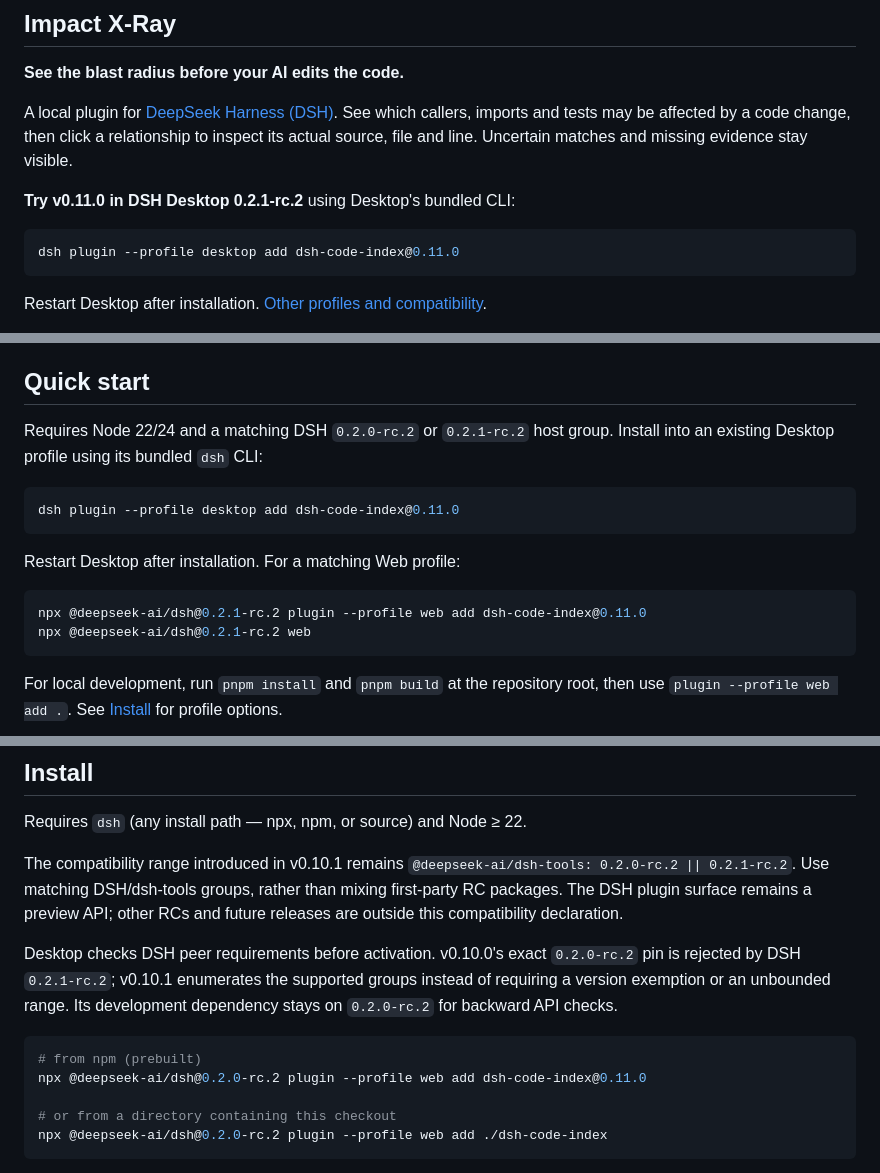
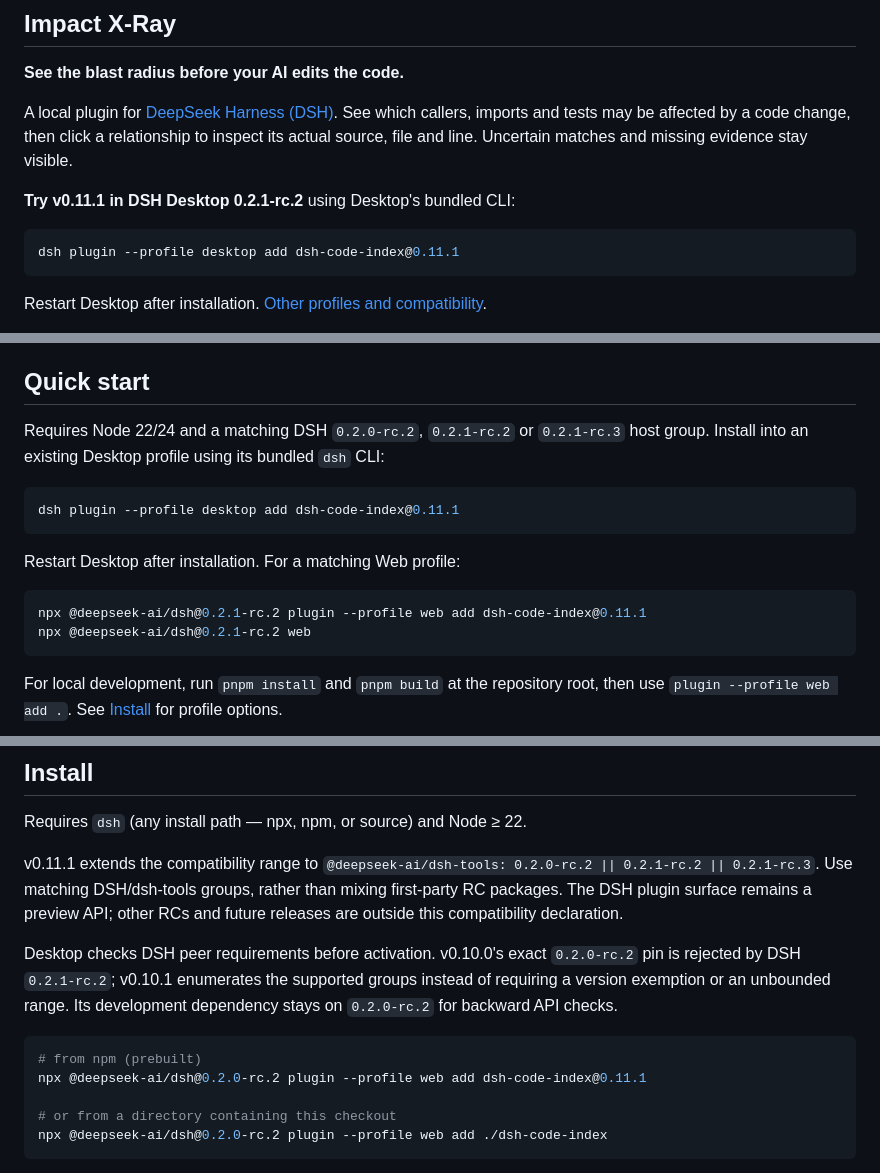
Before and after one commit to lemonxiny55/dsh-code-index, a Markdown page: README.md, 3 parts joined by grey strips. Rendered like a GitHub page.

````diff
--- a/README.md
+++ b/README.md
@@ -11,10 +11,10 @@ English | [中文](README.zh.md)
 
 A local plugin for [DeepSeek Harness (DSH)](https://github.com/deepseek-ai/deepseek-harness). See which callers, imports and tests may be affected by a code change, then click a relationship to inspect its actual source, file and line. Uncertain matches and missing evidence stay visible.
 
-**Try v0.11.0 in DSH Desktop 0.2.1-rc.2** using Desktop's bundled CLI:
+**Try v0.11.1 in DSH Desktop 0.2.1-rc.2** using Desktop's bundled CLI:
 
 ```sh
-dsh plugin --profile desktop add dsh-code-index@0.11.0
+dsh plugin --profile desktop add dsh-code-index@0.11.1
 ```
 
 Restart Desktop after installation. [Other profiles and compatibility](#install).
@@ -88,16 +88,16 @@ This supports syntax and static code context, without full HarmonyOS SDK semanti
 
 ## Quick start
 
-Requires Node 22/24 and a matching DSH `0.2.0-rc.2` or `0.2.1-rc.2` host group. Install into an existing Desktop profile using its bundled `dsh` CLI:
+Requires Node 22/24 and a matching DSH `0.2.0-rc.2`, `0.2.1-rc.2` or `0.2.1-rc.3` host group. Install into an existing Desktop profile using its bundled `dsh` CLI:
 
 ```sh
-dsh plugin --profile desktop add dsh-code-index@0.11.0
+dsh plugin --profile desktop add dsh-code-index@0.11.1
 ```
 
 Restart Desktop after installation. For a matching Web profile:
 
 ```sh
-npx @deepseek-ai/dsh@0.2.1-rc.2 plugin --profile web add dsh-code-index@0.11.0
+npx @deepseek-ai/dsh@0.2.1-rc.2 plugin --profile web add dsh-code-index@0.11.1
 npx @deepseek-ai/dsh@0.2.1-rc.2 web
 ```
 
@@ -149,13 +149,13 @@ Plus an optional **auto-injected system prompt section** (`code-index:repo-map`,
 
 Requires `dsh` (any install path — npx, npm, or source) and Node ≥ 22.
 
-The compatibility range introduced in v0.10.1 remains `@deepseek-ai/dsh-tools: 0.2.0-rc.2 || 0.2.1-rc.2`. Use matching DSH/dsh-tools groups, rather than mixing first-party RC packages. The DSH plugin surface remains a preview API; other RCs and future releases are outside this compatibility declaration.
+v0.11.1 extends the compatibility range to `@deepseek-ai/dsh-tools: 0.2.0-rc.2 || 0.2.1-rc.2 || 0.2.1-rc.3`. Use matching DSH/dsh-tools groups, rather than mixing first-party RC packages. The DSH plugin surface remains a preview API; other RCs and future releases are outside this compatibility declaration.
 
 Desktop checks DSH peer requirements before activation. v0.10.0's exact `0.2.0-rc.2` pin is rejected by DSH `0.2.1-rc.2`; v0.10.1 enumerates the supported groups instead of requiring a version exemption or an unbounded range. Its development dependency stays on `0.2.0-rc.2` for backward API checks.
 
 ```sh
 # from npm (prebuilt)
-npx @deepseek-ai/dsh@0.2.0-rc.2 plugin --profile web add dsh-code-index@0.11.0
+npx @deepseek-ai/dsh@0.2.0-rc.2 plugin --profile web add dsh-code-index@0.11.1
 
 # or from a directory containing this checkout
 npx @deepseek-ai/dsh@0.2.0-rc.2 plugin --profile web add ./dsh-code-index
````
Also changed, not shown: other parts of README.md (+1 -1 lines), CHANGELOG.md (+6 -0 lines), README.zh.md (+8 -8 lines), RELEASE_EVIDENCE_v0.11.1.md (added, +81 -0 lines), RELEASE_NOTES_v0.11.1.md (added, +13 -0 lines), assets/release-v0.11.1-rc3-cold-replay-zh.png (added), assets/release-v0.11.1-rc3-xray-en.png (added), 5 other files.
